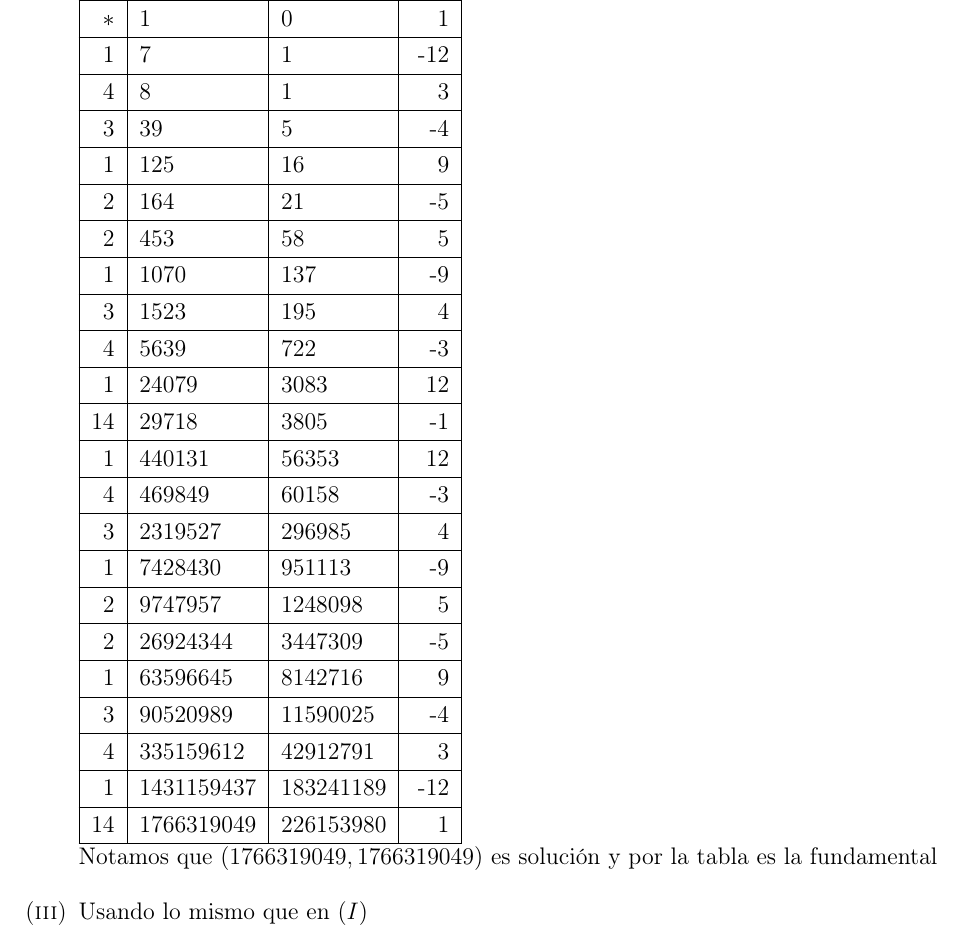
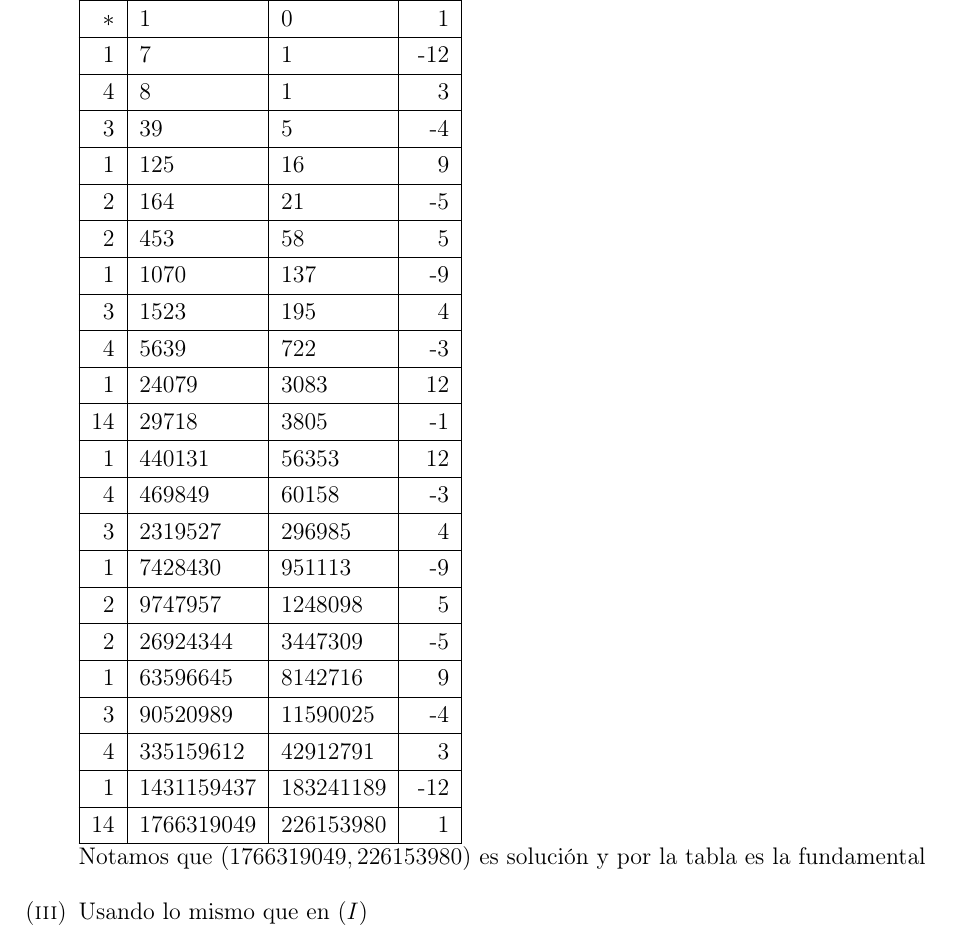
Before and after one commit to N9199/Tareas-Teoria-de-Numeros, a LaTeX problem sheet (Tarea 7/Tarea 7.tex): part of page 2 of 5, cut so that both start at the same text. Compiled offline with pdfLaTeX.

Commit message:
Tarea 7, Fix Problema 1, II

```diff
--- a/Tarea 7/Tarea 7.tex
+++ b/Tarea 7/Tarea 7.tex
@@ -118,7 +118,7 @@
 			      14    & 1766319049 & 226153980 & 1    \\
 			      \hline
 		      \end{tabular}\\
-		      Notamos que $(1766319049,1766319049)$ es solución y por la tabla es la fundamental
+		      Notamos que $(1766319049,226153980)$ es solución y por la tabla es la fundamental
 
 		\item Usando lo mismo que en $(I)$\\
 		      \begin{tabular}{| r | l | l | r |}
```
Also changed, not shown: Tarea 7/Tarea 7.pdf.
